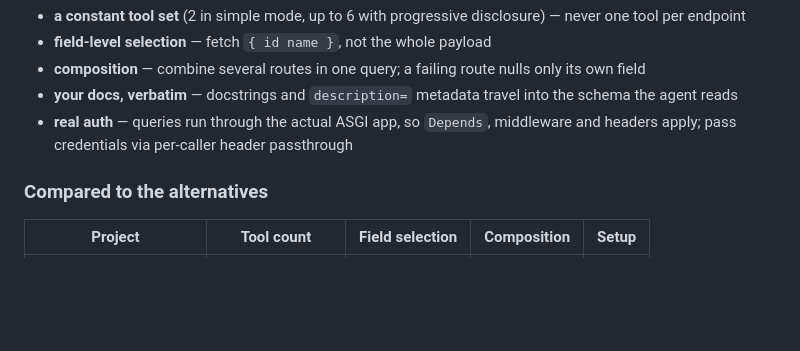
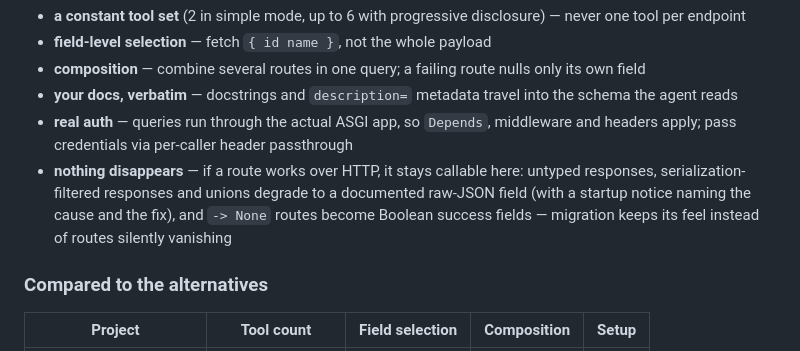
Before and after one commit to KLR-Pattern/fastapi-gql-mcp, a Markdown page: README.md, the part around the change. Drawn GitHub-style; blank space fills up the shorter version.

```diff
--- a/README.md
+++ b/README.md
@@ -37,6 +37,11 @@ agents get:
 - **real auth** — queries run through the actual ASGI app, so `Depends`,
   middleware and headers apply; pass credentials via per-caller header
   passthrough
+- **nothing disappears** — if a route works over HTTP, it stays callable
+  here: untyped responses, serialization-filtered responses and unions
+  degrade to a documented raw-JSON field (with a startup notice naming the
+  cause and the fix), and `-> None` routes become Boolean success fields —
+  migration keeps its feel instead of routes silently vanishing
 
 ### Compared to the alternatives
 
```
Also changed, not shown: why.md (+13 -0 lines).
